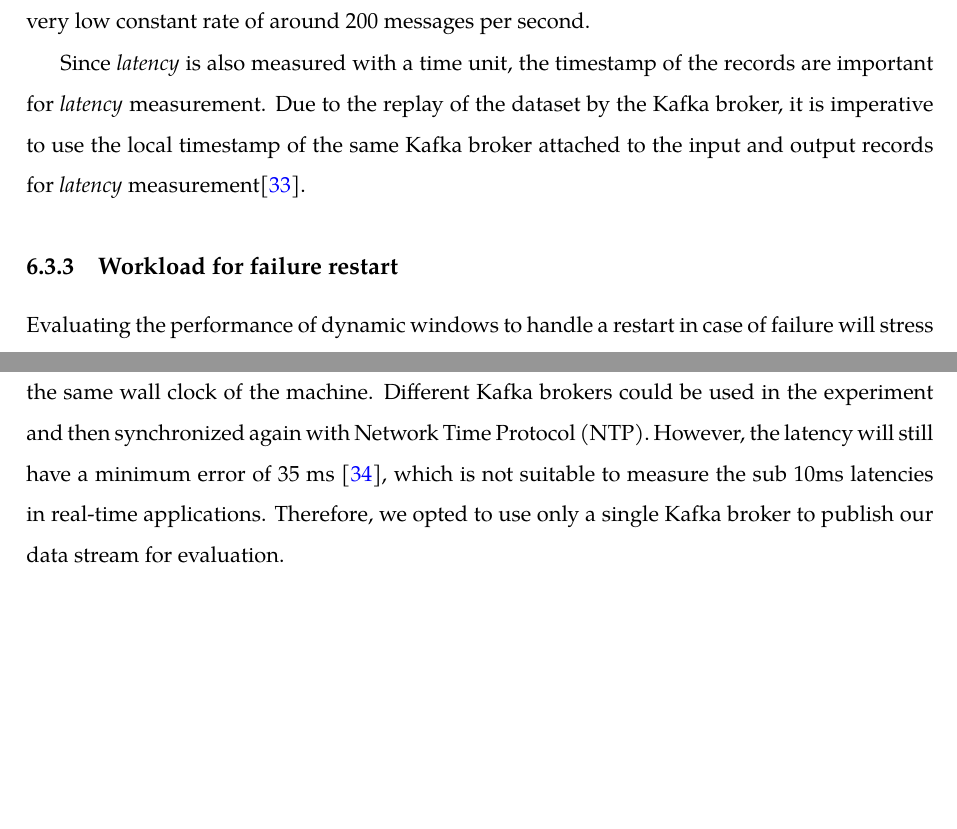
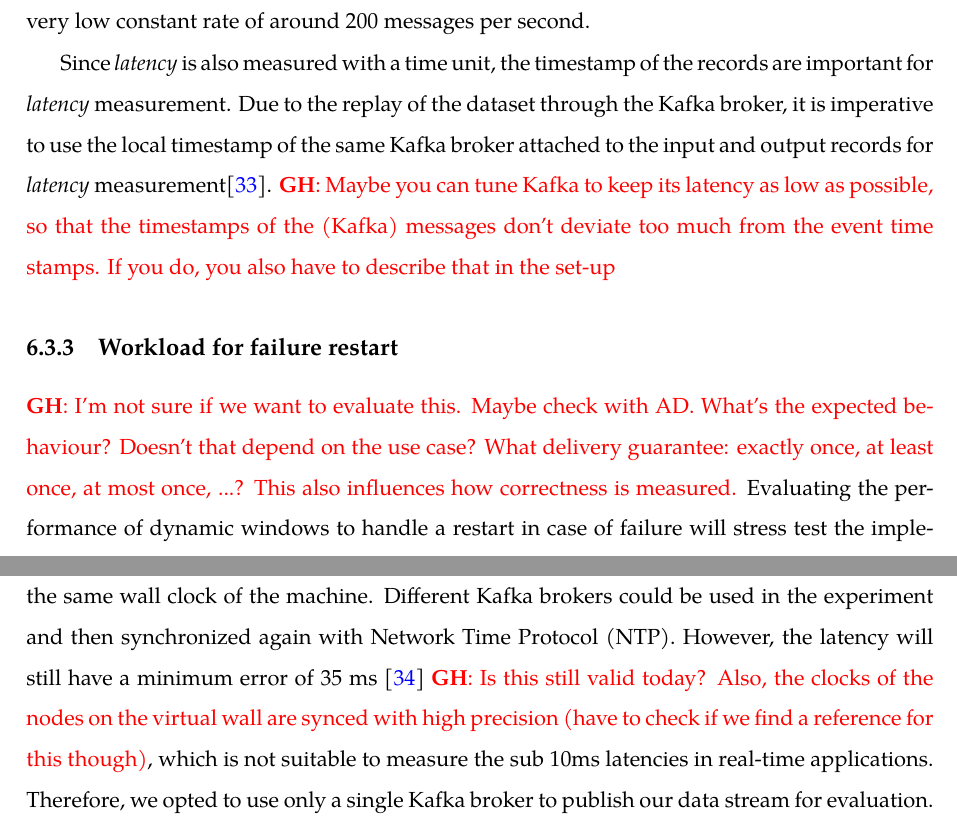
Before and after one commit to Kortika/Thesis, a LaTeX thesis (thesis.tex, which reads chapter/Evaluation.tex): two parts of pages 31 and 33 of 42, joined at a grey line, cut so that both start at the same text, the shorter picture padded with empty space. Compiled offline with pdfLaTeX.

Commit message:
commented on evaluation

```diff
--- a/chapter/Evaluation.tex
+++ b/chapter/Evaluation.tex
@@ -87,11 +87,13 @@ publish the records at a very low constant rate of around 200 messages per secon
 
 Since \emph{latency} is also measured with a time unit, the timestamp of the
 records are important for \emph{latency} measurement. Due to the replay of the dataset
-by the Kafka broker, it is imperative to use the local timestamp of the same Kafka broker
+through the Kafka broker, it is imperative to use the local timestamp of the same Kafka broker
 attached to the input and output records for \emph{latency}
 measurement\cite{latency_measurement_kafka}.
+\gh{Maybe you can tune Kafka to keep its latency as low as possible, so that the timestamps of the (Kafka) messages don't deviate too much from the event time stamps. If you do, you also have to describe that in the set-up}
 
 \subsection{Workload for failure restart}
+\gh{I'm not sure if we want to evaluate this. Maybe check with AD. What's the expected behaviour? Doesn't that depend on the use case? What delivery guarantee: exactly once, at least once, at most once, ...? This also influences how correctness is measured.}
 Evaluating the performance of dynamic windows to handle a restart in case of failure
 will stress test the implementation to handle the initial burst of data.
 This is to emulate the scenario where RMLStreamer has to catch up with processing
@@ -142,6 +144,7 @@ executed on a standalone node. Only a single Kafka broker will be used throughou
 to ensure that the \emph{latency} measurement all comes from the same wall clock of the machine.
 Different Kafka brokers could be used in the experiment and then synchronized again
 with Network Time Protocol (NTP). However, the latency will still have a minimum
-error of 35 ms~\cite{ntp_latency}, which is not suitable to measure the sub 10ms latencies in
+error of 35 ms~\cite{ntp_latency} \gh{Is this still valid today? Also, the clocks of the nodes on the virtual wall are synced with high precision (have to check if we find a reference for this though)},
+which is not suitable to measure the sub 10ms latencies in
 real-time applications. Therefore, we opted to use only a single Kafka broker to publish
 our data stream for evaluation.
```
Also changed, not shown: chapter/Evaluation.tex (4 more changed lines).
